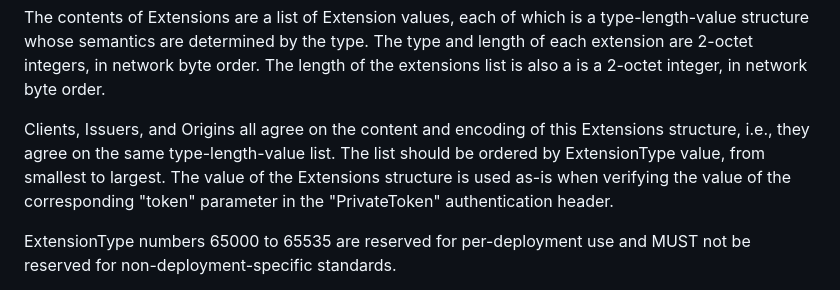
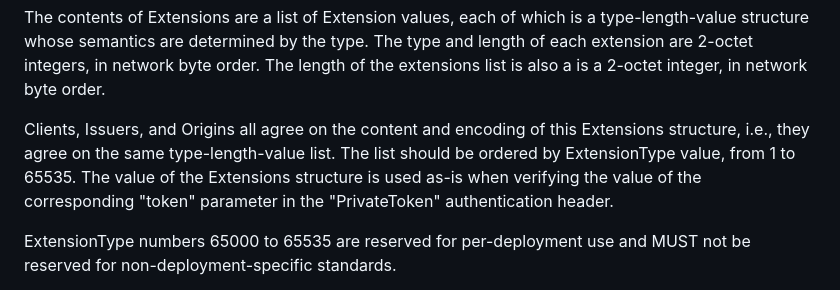
Before and after one commit to ietf-wg-privacypass/draft-ietf-privacypass-auth-scheme-extensions, a Markdown page: draft-wood-privacypass-extensible-token.md, the part around the change. Drawn GitHub-style.

```diff
--- a/draft-wood-privacypass-extensible-token.md
+++ b/draft-wood-privacypass-extensible-token.md
@@ -103,7 +103,7 @@ list is also a is a 2-octet integer, in network byte order.
 
 Clients, Issuers, and Origins all agree on the content and encoding of this Extensions
 structure, i.e., they agree on the same type-length-value list. The list should be ordered
-by ExtensionType value, from smallest to largest. The value of the Extensions structure is used
+by ExtensionType value, from 1 to 65535. The value of the Extensions structure is used
 as-is when verifying the value of the corresponding "token" parameter in the "PrivateToken"
 authentication header.
 
```
